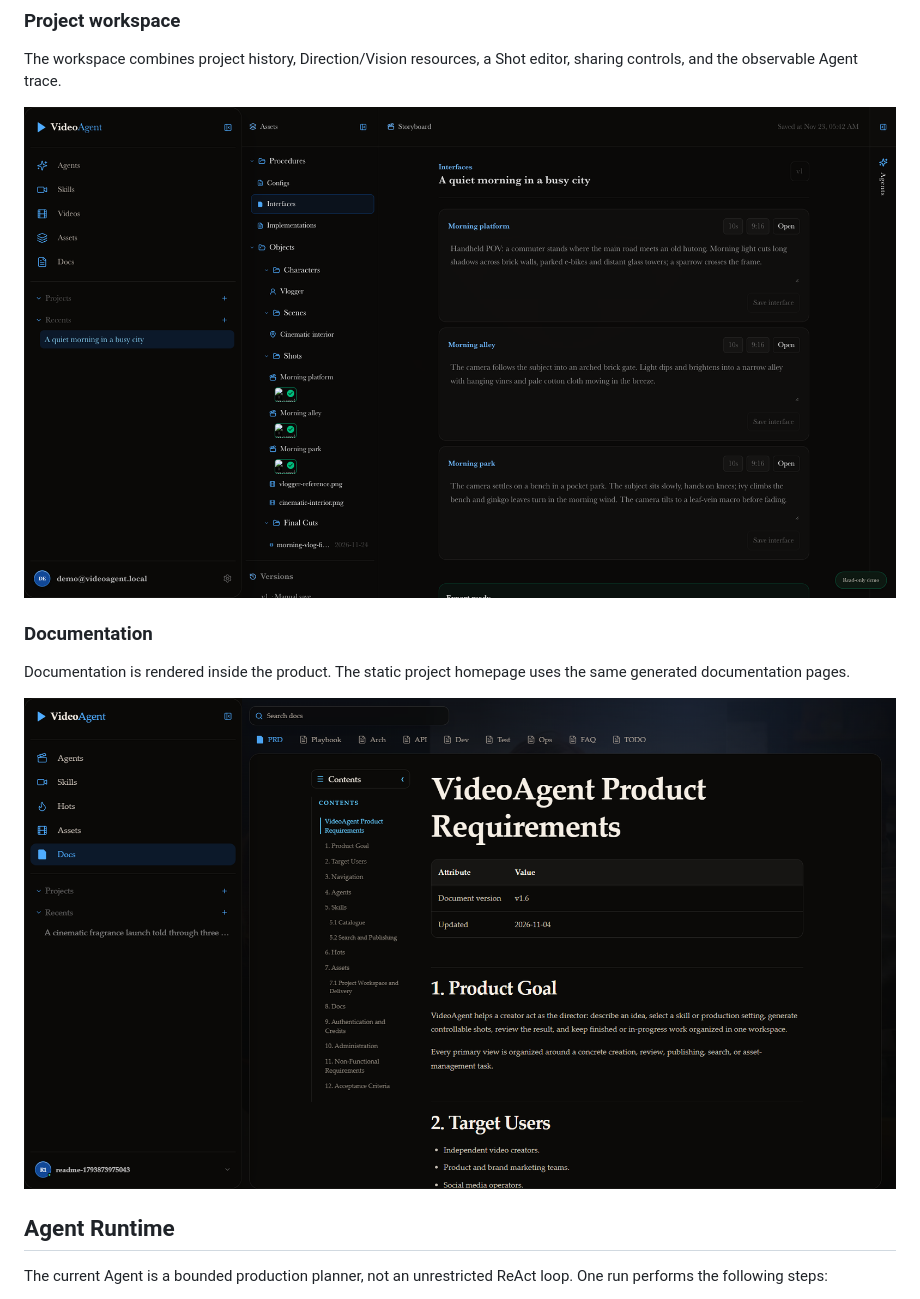
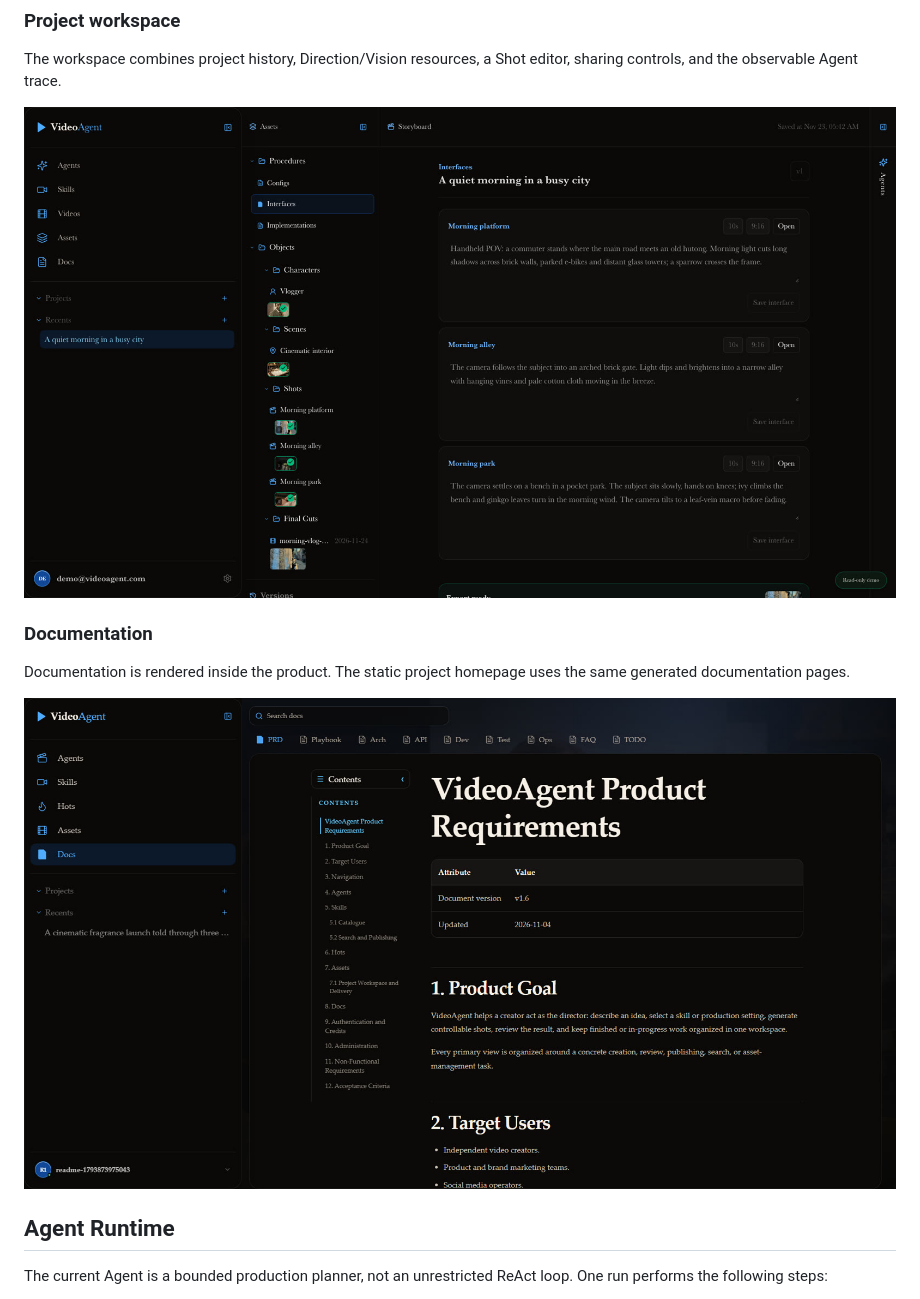
Before and after one commit to 0x0addc001/VideoAgent, a Markdown page: README.md, the part around one of its changes. Rendered like a GitHub page; pictures changed too: docs/assets/readme-docs.jpg (added), docs/assets/readme-workspace.jpg (added).

```diff
--- a/README.md
+++ b/README.md
@@ -46,14 +46,14 @@ Documentation includes matching editions in both languages.
 The workspace combines project history, Direction/Vision resources, a Shot
 editor, sharing controls, and the observable Agent trace.
 
-![VideoAgent project workspace](docs/assets/readme-workspace.png)
+![VideoAgent project workspace](docs/assets/readme-workspace.jpg)
 
 ### Documentation
 
 Documentation is rendered inside the product. The static project homepage uses
 the same generated documentation pages.
 
-![VideoAgent documentation](docs/assets/readme-docs.png)
+![VideoAgent documentation](docs/assets/readme-docs.jpg)
 
 ## Agent Runtime
 
```
Also changed, not shown: other parts of README.md (+1 -1 lines), docs/assets/readme-home.jpg (added), docs/assets/videoagent-promo-poster.jpg, 2 other files.
